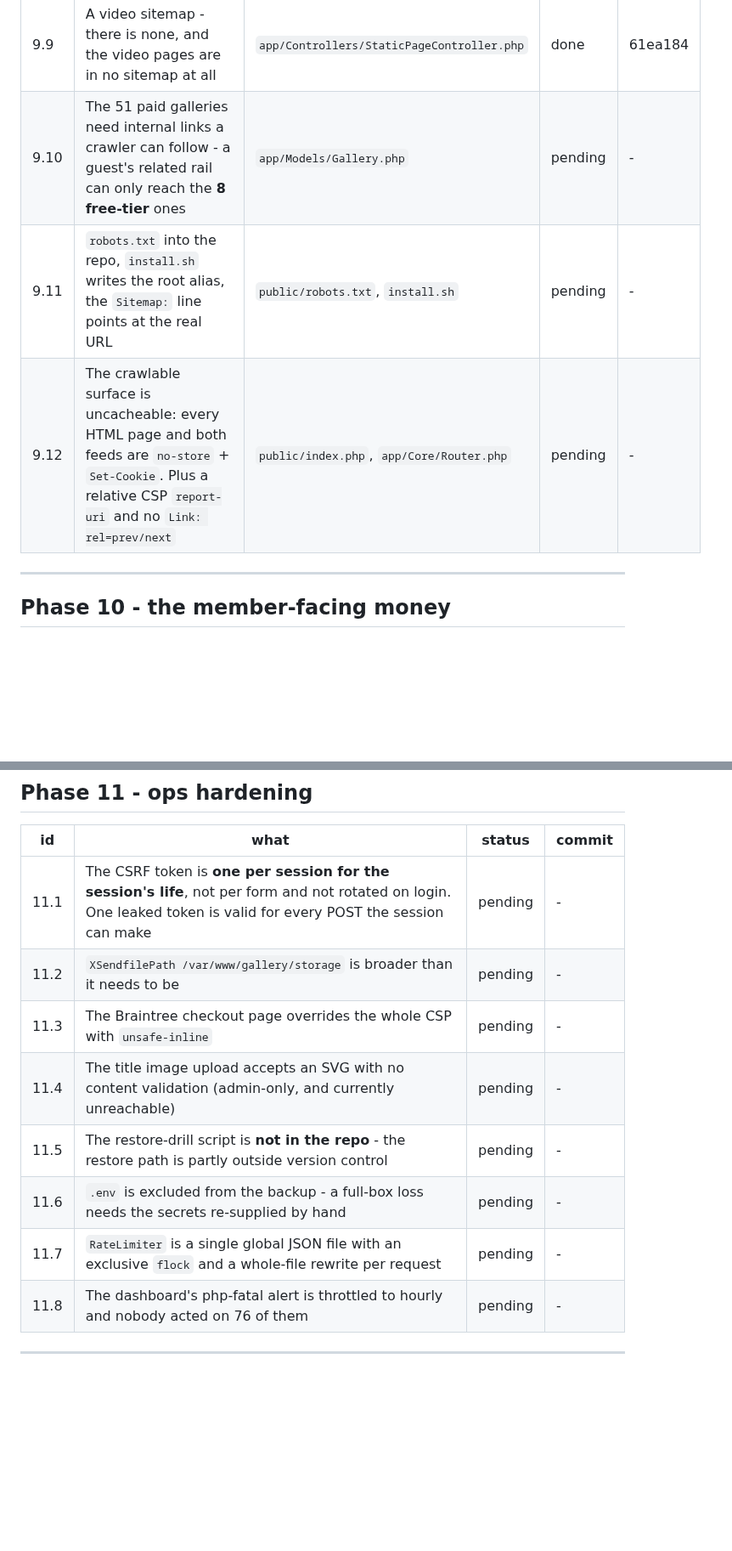
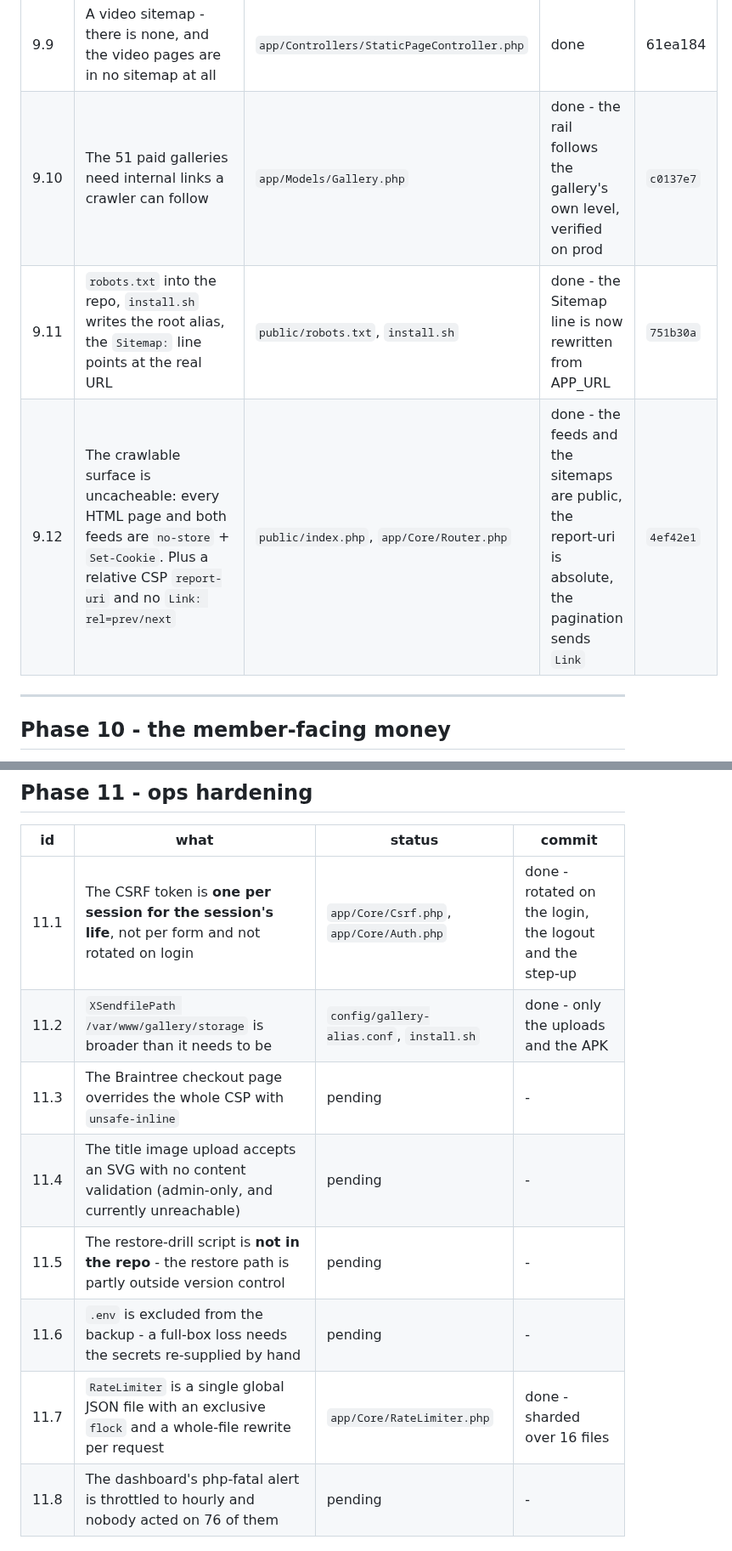
Before and after one commit to k0dejunky/gallery-site, a Markdown page: docs/ROUND-4-PLAN.md, 2 parts joined by grey strips. Shown at 85% size. Drawn GitHub-style; blank space fills up the shorter version.

```diff
--- a/docs/ROUND-4-PLAN.md
+++ b/docs/ROUND-4-PLAN.md
@@ -339,9 +356,9 @@ Index the previews, not the full media. The paywall markup stays as it is.
 | 9.7 | `og:image` is **absent** on `/galleries`, `/galleries/category/*` and `/creator`, and **404s for scrapers** on `/membership` (relative + a session-bound token) | the 4 views | done | c0137e7 |
 | 9.8 | The canonicals: `/creator` has none (so `og:url` falls back to the site root), the tag pages have none, and the category pagination canonicalises to page 1 | `views/creator/profile.php`, `views/gallery/tag.php`, `views/gallery/category.php` | done | c0137e7 |
 | 9.9 | A video sitemap - there is none, and the video pages are in no sitemap at all | `app/Controllers/StaticPageController.php` | done | 61ea184 |
-| 9.10 | The 51 paid galleries need internal links a crawler can follow - a guest's related rail can only reach the **8 free-tier** ones | `app/Models/Gallery.php` | pending | - |
-| 9.11 | `robots.txt` into the repo, `install.sh` writes the root alias, the `Sitemap:` line points at the real URL | `public/robots.txt`, `install.sh` | pending | - |
-| 9.12 | The crawlable surface is uncacheable: every HTML page and both feeds are `no-store` + `Set-Cookie`. Plus a relative CSP `report-uri` and no `Link: rel=prev/next` | `public/index.php`, `app/Core/Router.php` | pending | - |
+| 9.10 | The 51 paid galleries need internal links a crawler can follow | `app/Models/Gallery.php` | done - the rail follows the gallery's own level, verified on prod | `c0137e7` |
+| 9.11 | `robots.txt` into the repo, `install.sh` writes the root alias, the `Sitemap:` line points at the real URL | `public/robots.txt`, `install.sh` | done - the Sitemap line is now rewritten from APP_URL | `751b30a` |
+| 9.12 | The crawlable surface is uncacheable: every HTML page and both feeds are `no-store` + `Set-Cookie`. Plus a relative CSP `report-uri` and no `Link: rel=prev/next` | `public/index.php`, `app/Core/Router.php` | done - the feeds and the sitemaps are public, the report-uri is absolute, the pagination sends `Link` | `4ef42e1` |
 
 ---
 
@@ -371,13 +388,13 @@ The PPV/tip/unlock surface stays dormant. This phase is about the
 
 | id | what | status | commit |
 |---|---|---|---|
-| 11.1 | The CSRF token is **one per session for the session's life**, not per form and not rotated on login. One leaked token is valid for every POST the session can make | pending | - |
-| 11.2 | `XSendfilePath /var/www/gallery/storage` is broader than it needs to be | pending | - |
+| 11.1 | The CSRF token is **one per session for the session's life**, not per form and not rotated on login | `app/Core/Csrf.php`, `app/Core/Auth.php` | done - rotated on the login, the logout and the step-up | `c5ddb22` |
+| 11.2 | `XSendfilePath /var/www/gallery/storage` is broader than it needs to be | `config/gallery-alias.conf`, `install.sh` | done - only the uploads and the APK | `751b30a` |
 | 11.3 | The Braintree checkout page overrides the whole CSP with `unsafe-inline` | pending | - |
 | 11.4 | The title image upload accepts an SVG with no content validation (admin-only, and currently unreachable) | pending | - |
 | 11.5 | The restore-drill script is **not in the repo** - the restore path is partly outside version control | pending | - |
 | 11.6 | `.env` is excluded from the backup - a full-box loss needs the secrets re-supplied by hand | pending | - |
-| 11.7 | `RateLimiter` is a single global JSON file with an exclusive `flock` and a whole-file rewrite per request | pending | - |
+| 11.7 | `RateLimiter` is a single global JSON file with an exclusive `flock` and a whole-file rewrite per request | `app/Core/RateLimiter.php` | done - sharded over 16 files | `cd781f9` |
 | 11.8 | The dashboard's php-fatal alert is throttled to hourly and nobody acted on 76 of them | pending | - |
 
 ---
```
Also changed, not shown: other parts of docs/ROUND-4-PLAN.md (+22 -5 lines).
